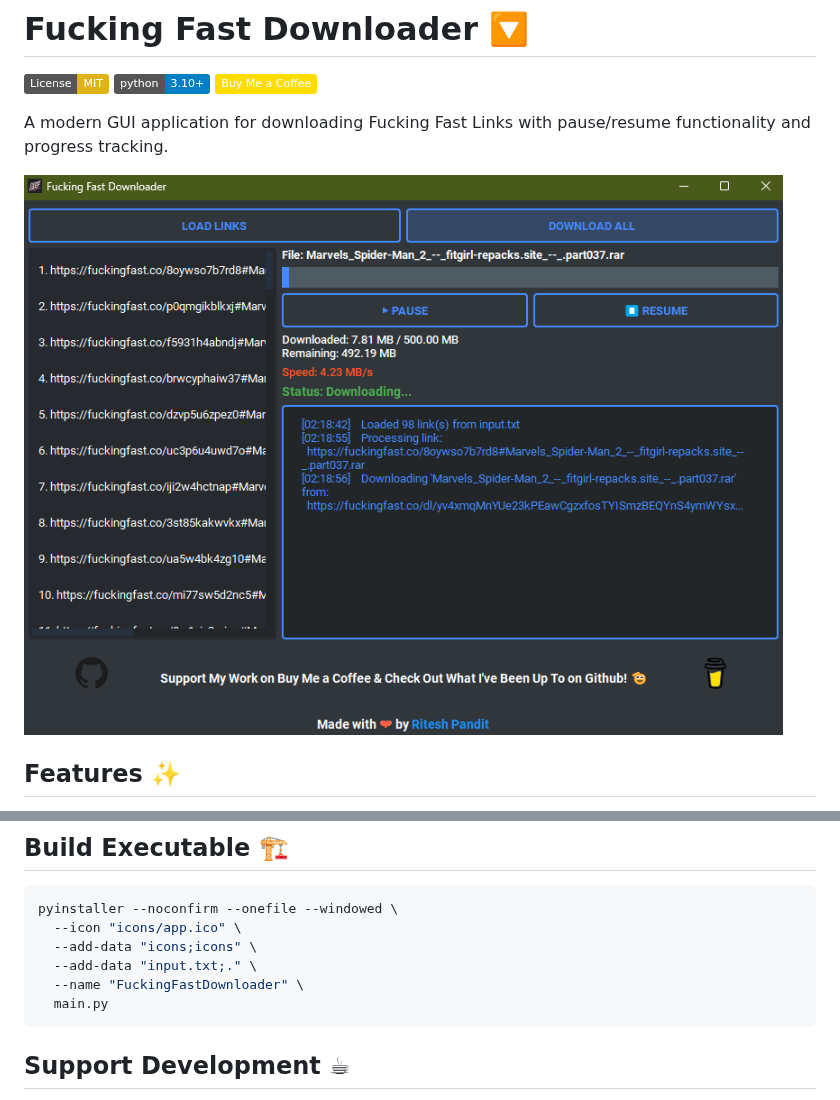
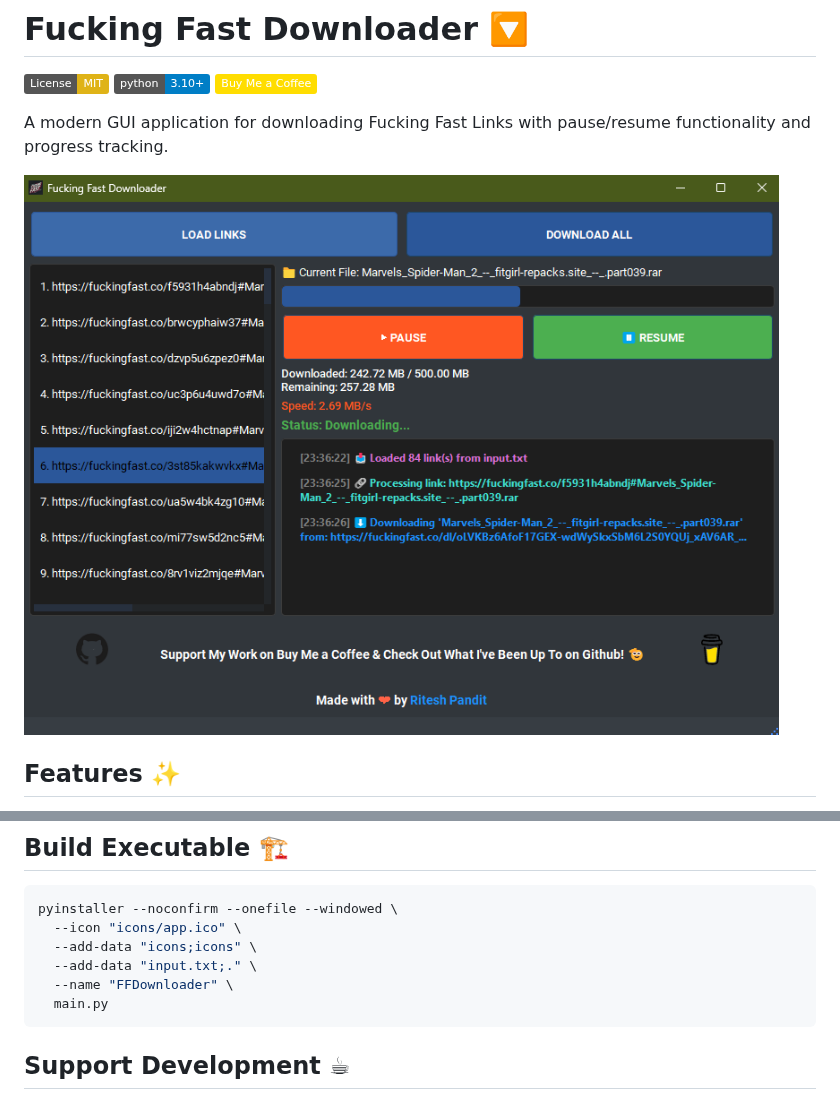
Before and after one commit to Riteshp2001/Fucking-Fast-Downloader, a Markdown page: README.md, 2 parts joined by grey strips. Drawn GitHub-style; pictures changed too: preview/preview.png; badges without logos.

Commit message:
Readme update + New v1.1 preview Image update

````diff
--- a/README.md
+++ b/README.md
@@ -42,7 +42,7 @@ pyinstaller --noconfirm --onefile --windowed \
   --icon "icons/app.ico" \
   --add-data "icons;icons" \
   --add-data "input.txt;." \
-  --name "FuckingFastDownloader" \
+  --name "FFDownloader" \
   main.py
 ```
 
````
